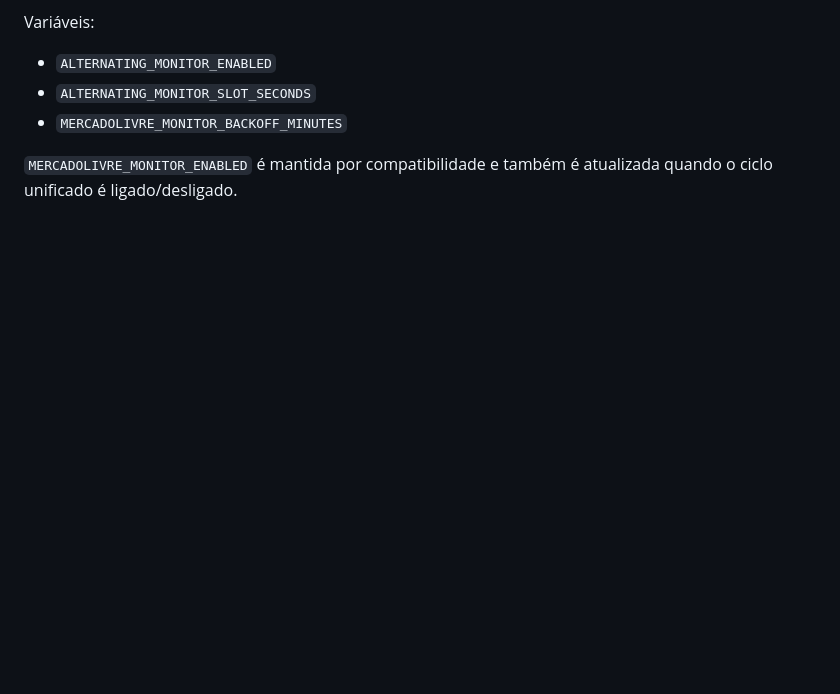
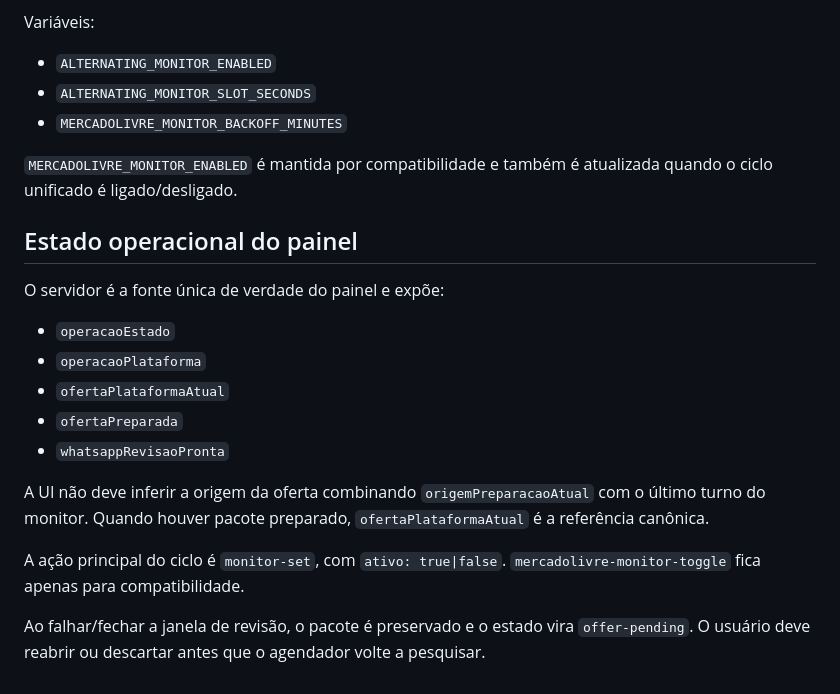
Before and after one commit to LuisAndradeDias/afiliados, a Markdown page: docs/PROJECT_MAP.md, the part around the change. Drawn GitHub-style; blank space fills up the shorter version.

Commit message:
docs: mapeia fonte unica de estado do painel

```diff
--- a/docs/PROJECT_MAP.md
+++ b/docs/PROJECT_MAP.md
@@ -128,3 +128,20 @@ Variáveis:
 - `MERCADOLIVRE_MONITOR_BACKOFF_MINUTES`
 
 `MERCADOLIVRE_MONITOR_ENABLED` é mantida por compatibilidade e também é atualizada quando o ciclo unificado é ligado/desligado.
+
+
+## Estado operacional do painel
+
+O servidor é a fonte única de verdade do painel e expõe:
+
+- `operacaoEstado`
+- `operacaoPlataforma`
+- `ofertaPlataformaAtual`
+- `ofertaPreparada`
+- `whatsappRevisaoPronta`
+
+A UI não deve inferir a origem da oferta combinando `origemPreparacaoAtual` com o último turno do monitor. Quando houver pacote preparado, `ofertaPlataformaAtual` é a referência canônica.
+
+A ação principal do ciclo é `monitor-set`, com `ativo: true|false`. `mercadolivre-monitor-toggle` fica apenas para compatibilidade.
+
+Ao falhar/fechar a janela de revisão, o pacote é preservado e o estado vira `offer-pending`. O usuário deve reabrir ou descartar antes que o agendador volte a pesquisar.
```
